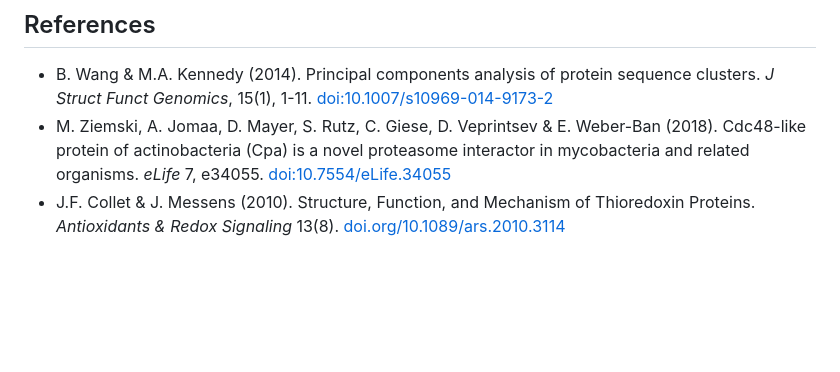
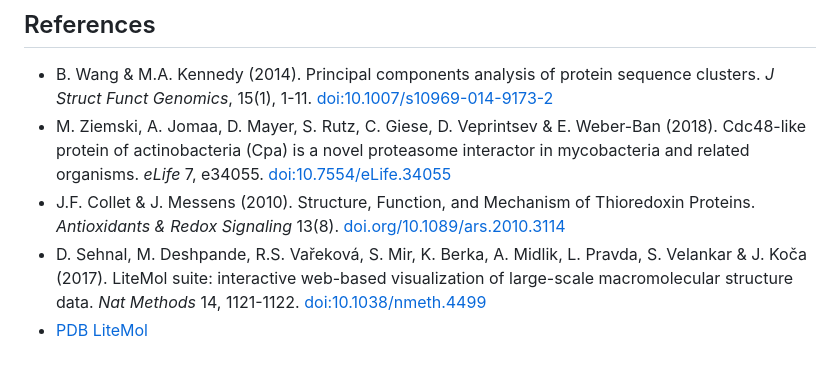
Before and after one commit to bokulich-lab/q2-protein-pca, a Markdown page: README.md, the part around the change printed below. GitHub-like rendering; blank space fills up the shorter version.

```diff
--- a/README.md
+++ b/README.md
@@ -116,3 +142,6 @@ this review: [Collet & Messens (2010)](https://doi.org/10.1089/ars.2010.3114).
 * M. Ziemski, A. Jomaa, D. Mayer, S. Rutz, C. Giese, D. Veprintsev & E. Weber-Ban (2018). Cdc48-like protein of actinobacteria (Cpa) is a novel proteasome interactor in
 mycobacteria and related organisms. *eLife* 7, e34055. [doi:10.7554/eLife.34055](https://doi.org/10.7554/eLife.34055)
 * J.F. Collet & J. Messens (2010). Structure, Function, and Mechanism of Thioredoxin Proteins. *Antioxidants & Redox Signaling* 13(8). [doi.org/10.1089/ars.2010.3114](https://doi.org/10.1089/ars.2010.3114)
+* D. Sehnal, M. Deshpande, R.S. Vařeková, S. Mir, K. Berka, A. Midlik, L. Pravda, S. Velankar & J. Koča (2017). LiteMol suite: interactive web-based visualization of large-scale macromolecular structure data.
+*Nat Methods* 14, 1121-1122. [doi:10.1038/nmeth.4499](https://doi.org/10.1038/nmeth.4499)
+* [PDB LiteMol](https://github.com/PDBeurope/pdb-lite-mol)
```
Also changed, not shown: other parts of README.md (+26 -0 lines), sample_data/img/thioredoxin-pca-structure.png (added), 15 other files.
